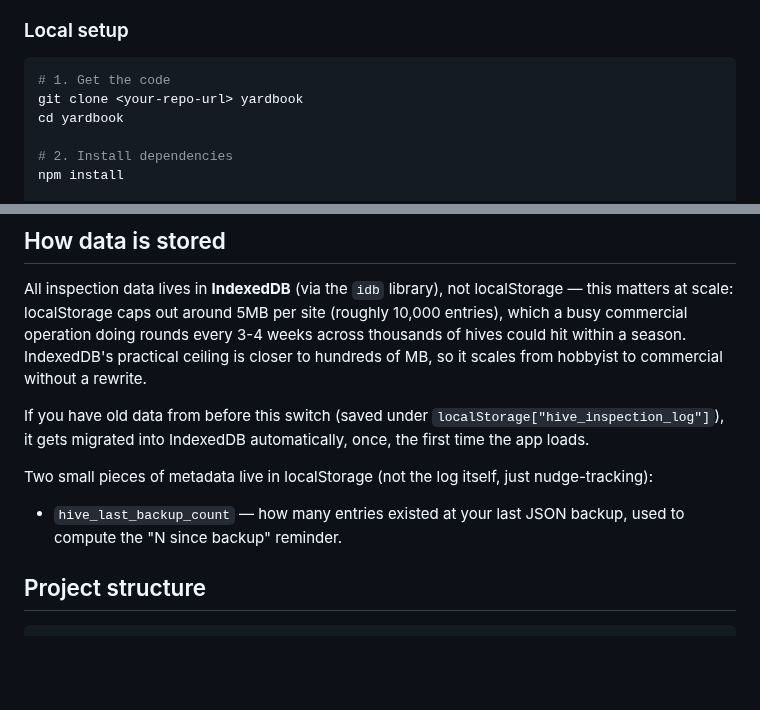
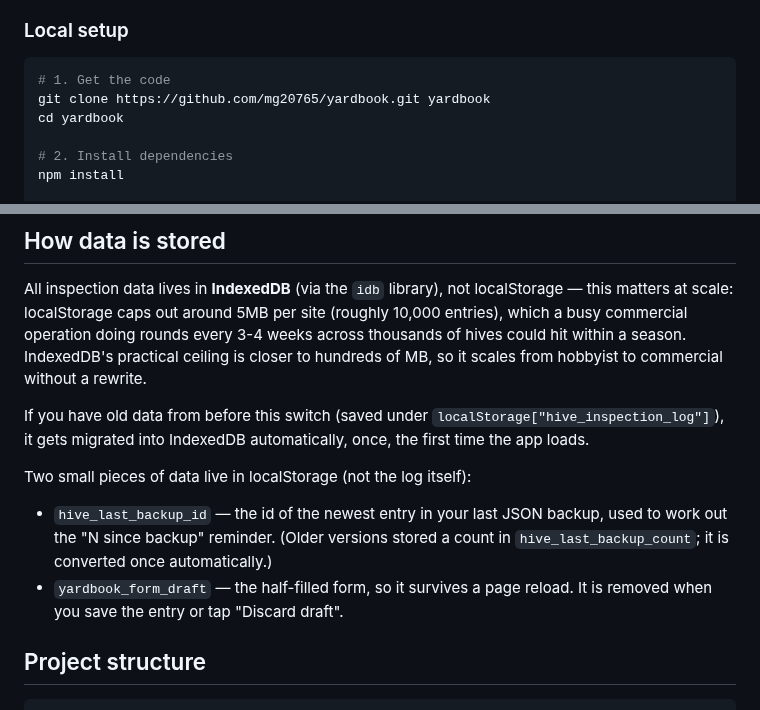
Before and after one commit to mg20765/beeyardlog, a Markdown page: README.md, 2 parts joined by grey strips. Drawn GitHub-style; blank space fills up the shorter version.

````diff
--- a/README.md
+++ b/README.md
@@ -15,7 +38,7 @@ An offline-first hive inspection logbook for mobile and tablet. No signal needed
 
 ```bash
 # 1. Get the code
-git clone <your-repo-url> yardbook
+git clone https://github.com/mg20765/yardbook.git yardbook
 cd yardbook
 
 # 2. Install dependencies
@@ -83,8 +106,9 @@ All inspection data lives in **IndexedDB** (via the `idb` library), not localSto
 
 If you have old data from before this switch (saved under `localStorage["hive_inspection_log"]`), it gets migrated into IndexedDB automatically, once, the first time the app loads.
 
-Two small pieces of metadata live in localStorage (not the log itself, just nudge-tracking):
-- `hive_last_backup_count` — how many entries existed at your last JSON backup, used to compute the "N since backup" reminder.
+Two small pieces of data live in localStorage (not the log itself):
+- `hive_last_backup_id` — the id of the newest entry in your last JSON backup, used to work out the "N since backup" reminder. (Older versions stored a count in `hive_last_backup_count`; it is converted once automatically.)
+- `yardbook_form_draft` — the half-filled form, so it survives a page reload. It is removed when you save the entry or tap "Discard draft".
 
 ## Project structure
 
````
Also changed, not shown: other parts of README.md (+23 -0 lines), docs/screenshots/form.png (added), docs/screenshots/log.png (added), docs/screenshots/storage.png (added), docs/screenshots/warning.png (added).
